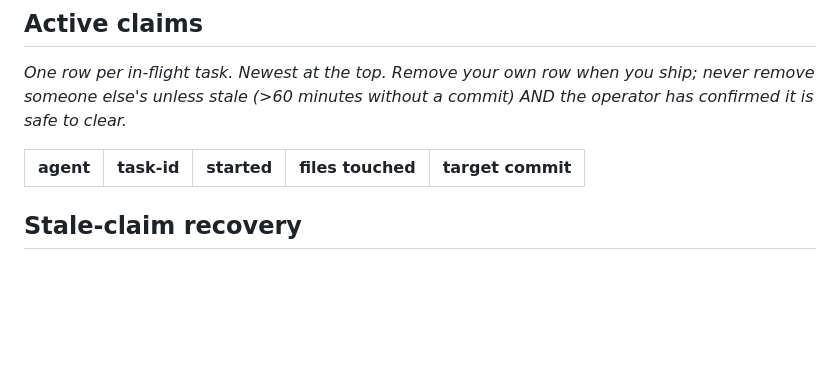
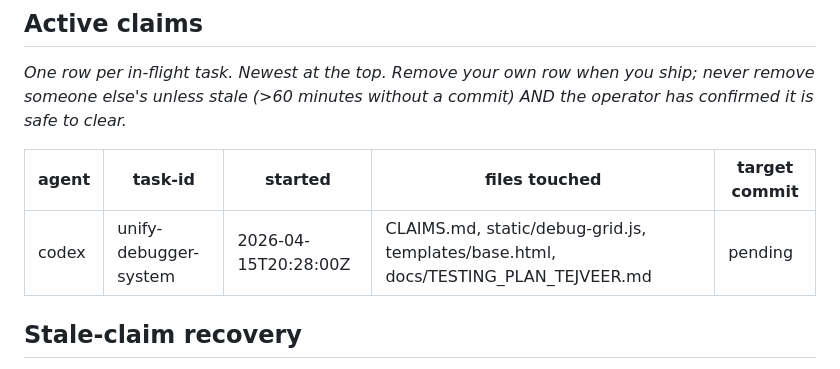
Before and after one commit to nvishvajeet/prism-erp, a Markdown page: CLAIMS.md, the part around the change. Drawn GitHub-style; blank space fills up the shorter version.

Commit message:
claim: codex — unify-debugger-system

```diff
--- a/CLAIMS.md
+++ b/CLAIMS.md
@@ -77,6 +77,7 @@ it is safe to clear._
 
 | agent | task-id | started | files touched | target commit |
 |---|---|---|---|---|
+| codex | unify-debugger-system | 2026-04-15T20:28:00Z | CLAIMS.md, static/debug-grid.js, templates/base.html, docs/TESTING_PLAN_TEJVEER.md | pending |
 
 ## Stale-claim recovery
 
```
